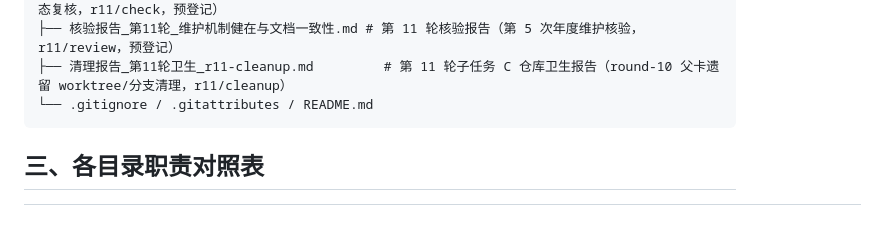
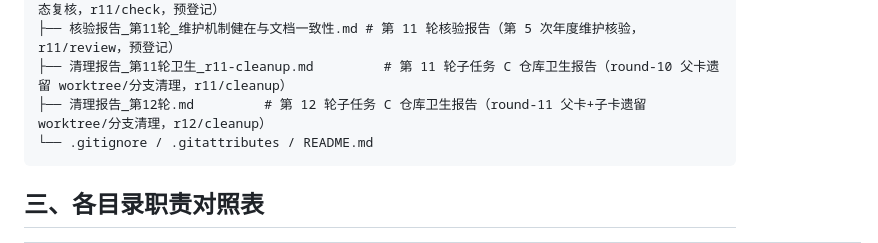
Before and after one commit to Tangzishun-Li/LyricsMTMR, a Markdown page: LyricsMTMR/docs/file-structure.zh.md, the part around the change. Rendered like a GitHub page; blank space fills up the shorter version.

````diff
--- a/LyricsMTMR/docs/file-structure.zh.md
+++ b/LyricsMTMR/docs/file-structure.zh.md
@@ -116,6 +116,7 @@ mindmap
 ├── 核对报告_第11轮_收尾核对.md        # 第 11 轮子任务 B 收尾核对报告（遗留 6 项复核 + GitHub 状态复核，r11/check，预登记）
 ├── 核验报告_第11轮_维护机制健在与文档一致性.md # 第 11 轮核验报告（第 5 次年度维护核验，r11/review，预登记）
 ├── 清理报告_第11轮卫生_r11-cleanup.md         # 第 11 轮子任务 C 仓库卫生报告（round-10 父卡遗留 worktree/分支清理，r11/cleanup）
+├── 清理报告_第12轮.md         # 第 12 轮子任务 C 仓库卫生报告（round-11 父卡+子卡遗留 worktree/分支清理，r12/cleanup）
 └── .gitignore / .gitattributes / README.md
 ```
 
````
Also changed, not shown: iteration-log.md (+21 -0 lines), 清理报告_第12轮.md (added, +114 -0 lines).
